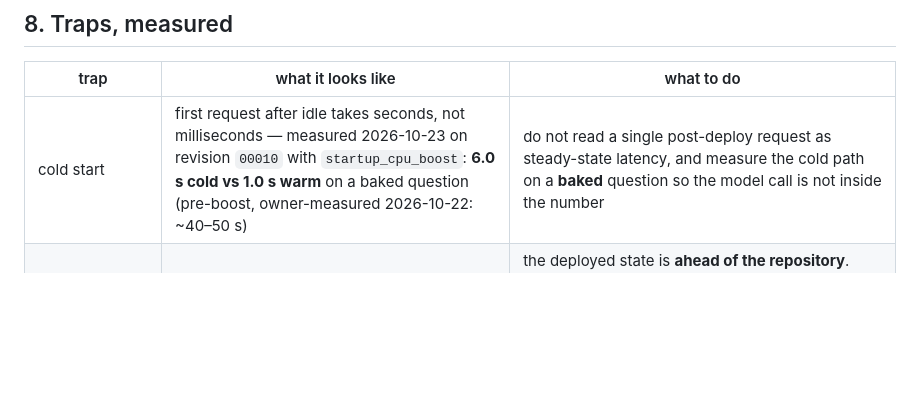
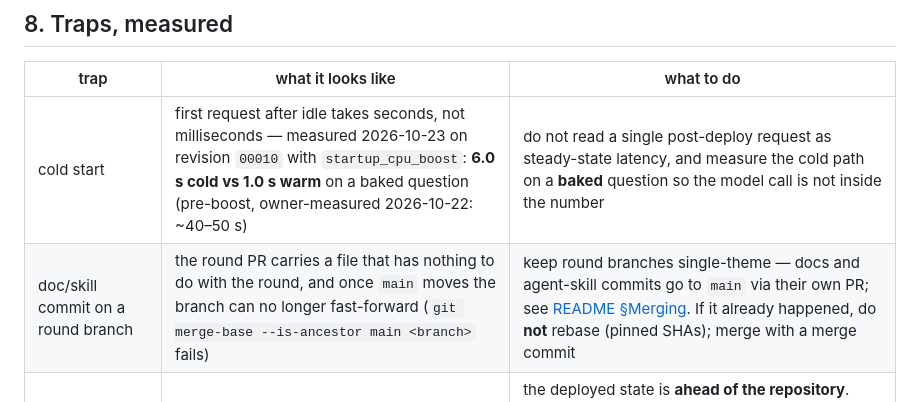
Before and after one commit to jstavel/janbot, a Markdown page: RUNBOOK.md, the part around the change. Drawn GitHub-style; blank space fills up the shorter version.

```diff
--- a/RUNBOOK.md
+++ b/RUNBOOK.md
@@ -162,6 +162,7 @@ gcloud run services update-traffic janbot-api --region europe-central2 --to-revi
 | trap | what it looks like | what to do |
 |---|---|---|
 | cold start | first request after idle takes seconds, not milliseconds — measured 2026-10-23 on revision `00010` with `startup_cpu_boost`: **6.0 s cold vs 1.0 s warm** on a baked question (pre-boost, owner-measured 2026-10-22: ~40–50 s) | do not read a single post-deploy request as steady-state latency, and measure the cold path on a **baked** question so the model call is not inside the number |
+| doc/skill commit on a round branch | the round PR carries a file that has nothing to do with the round, and once `main` moves the branch can no longer fast-forward (`git merge-base --is-ancestor main <branch>` fails) | keep round branches single-theme — docs and agent-skill commits go to `main` via their own PR; see [README §Merging](README.md). If it already happened, do **not** rebase (pinned SHAs); merge with a merge commit |
 | deploy from an unmerged state | the deploy succeeds and production serves a digest that `origin/main` does not contain yet (applied from a local branch, PR still open) | the deployed state is **ahead of the repository**. Merge the applied commits **immediately** after the apply — otherwise anyone applying from `origin/main` silently rolls production back to the previous digest. If the merge cannot follow, do not apply yet |
 | `reason` vs `cause` | the API says `reason=personal`, the log says `cause=low-relevance` | `reason` is the question class, `cause` is the mechanism that fired — read the log |
 | file descriptors | the full suite fails in the store tests only | the per-test chroma/mlflow release fixture in [`tests/conftest.py`](tests/conftest.py) closes this (2026-10-22: measured 1021 → 26 fds at session end under `ulimit -n 1024`, suite green). A reappearance is a regression in that fixture — do not raise the limit |
```
Also changed, not shown: README.md (+8 -0 lines).
